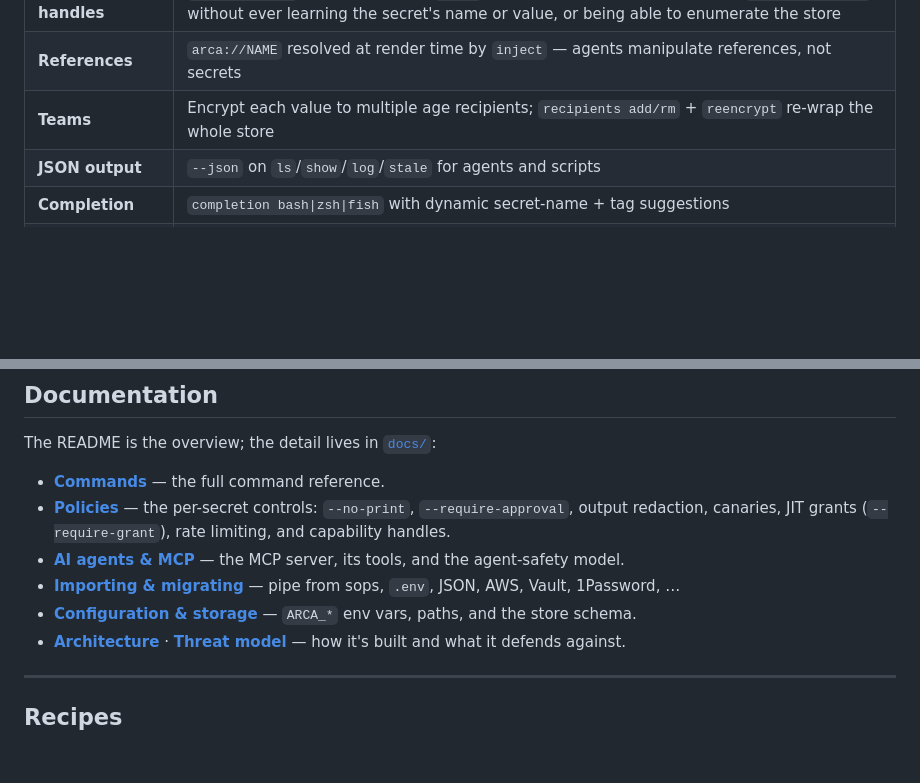
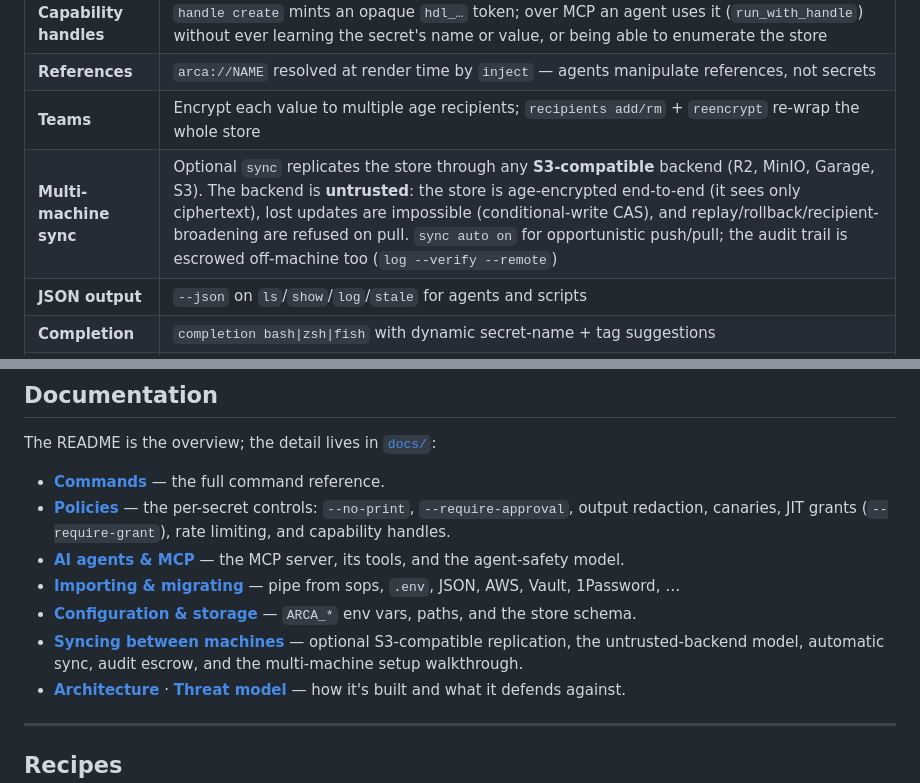
Before and after one commit to arenzana/arca, a Markdown page: README.md, 2 parts joined by grey strips. GitHub-like rendering; blank space fills up the shorter version.

```diff
--- a/README.md
+++ b/README.md
@@ -69,6 +69,7 @@ attributed to the calling agent. No daemon, no account, no proprietary backend.
 | **Capability handles** | `handle create` mints an opaque `hdl_…` token; over MCP an agent uses it (`run_with_handle`) without ever learning the secret's name or value, or being able to enumerate the store |
 | **References** | `arca://NAME` resolved at render time by `inject` — agents manipulate references, not secrets |
 | **Teams** | Encrypt each value to multiple age recipients; `recipients add/rm` + `reencrypt` re-wrap the whole store |
+| **Multi-machine sync** | Optional `sync` replicates the store through any **S3-compatible** backend (R2, MinIO, Garage, S3). The backend is **untrusted**: the store is age-encrypted end-to-end (it sees only ciphertext), lost updates are impossible (conditional-write CAS), and replay/rollback/recipient-broadening are refused on pull. `sync auto on` for opportunistic push/pull; the audit trail is escrowed off-machine too (`log --verify --remote`) |
 | **JSON output** | `--json` on `ls`/`show`/`log`/`stale` for agents and scripts |
 | **Completion** | `completion bash\|zsh\|fish` with dynamic secret-name + tag suggestions |
 | **Migration** | `import` a dotenv **or JSON** stream (audited); `set NAME < file` for blobs; `env` for shell `eval` |
@@ -151,6 +152,7 @@ The README is the overview; the detail lives in [`docs/`](docs/):
 - **[AI agents & MCP](docs/MCP.md)** — the MCP server, its tools, and the agent-safety model.
 - **[Importing & migrating](docs/IMPORTING.md)** — pipe from sops, `.env`, JSON, AWS, Vault, 1Password, …
 - **[Configuration & storage](docs/CONFIGURATION.md)** — `ARCA_*` env vars, paths, and the store schema.
+- **[Syncing between machines](docs/SYNC.md)** — optional S3-compatible replication, the untrusted-backend model, automatic sync, audit escrow, and the multi-machine setup walkthrough.
 - **[Architecture](docs/ARCHITECTURE.md)** · **[Threat model](docs/THREAT-MODEL.md)** — how it's built and what it defends against.
 
 ---
```
Also changed, not shown: docs/SYNC.md (+39 -5 lines).
